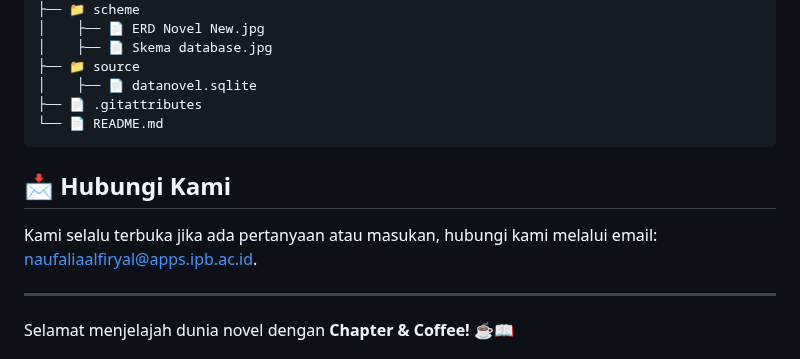
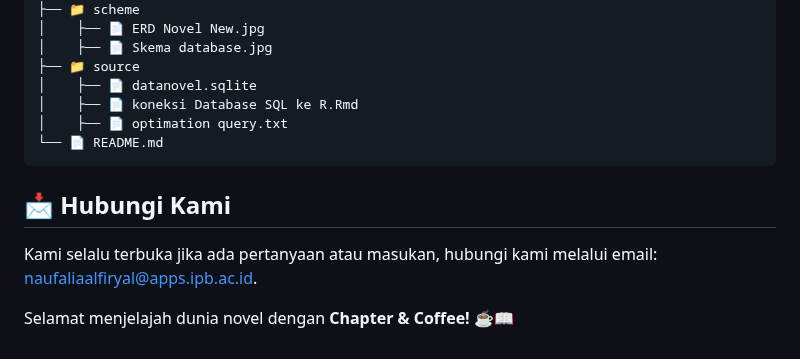
Before and after one commit to Adibun-jpg/MDS-Kelompok-3-Data-Novel, a Markdown page: README.md, the part around the change. Rendered like a GitHub page.

````diff
--- a/README.md
+++ b/README.md
@@ -261,14 +261,15 @@ CREATE TABLE ulasan (
 │    ├── 📄 Skema database.jpg
 ├── 📁 source
 │    ├── 📄 datanovel.sqlite
-├── 📄 .gitattributes
+│    ├── 📄 koneksi Database SQL ke R.Rmd
+│    ├── 📄 optimation query.txt
 └── 📄 README.md
 ```
 
 ## 📩 Hubungi Kami
 Kami selalu terbuka jika ada pertanyaan atau masukan, hubungi kami melalui email: naufaliaalfiryal@apps.ipb.ac.id.
 
----
+
 Selamat menjelajah dunia novel dengan **Chapter & Coffee!** ☕📖
 
 # Tim Penulis
````
